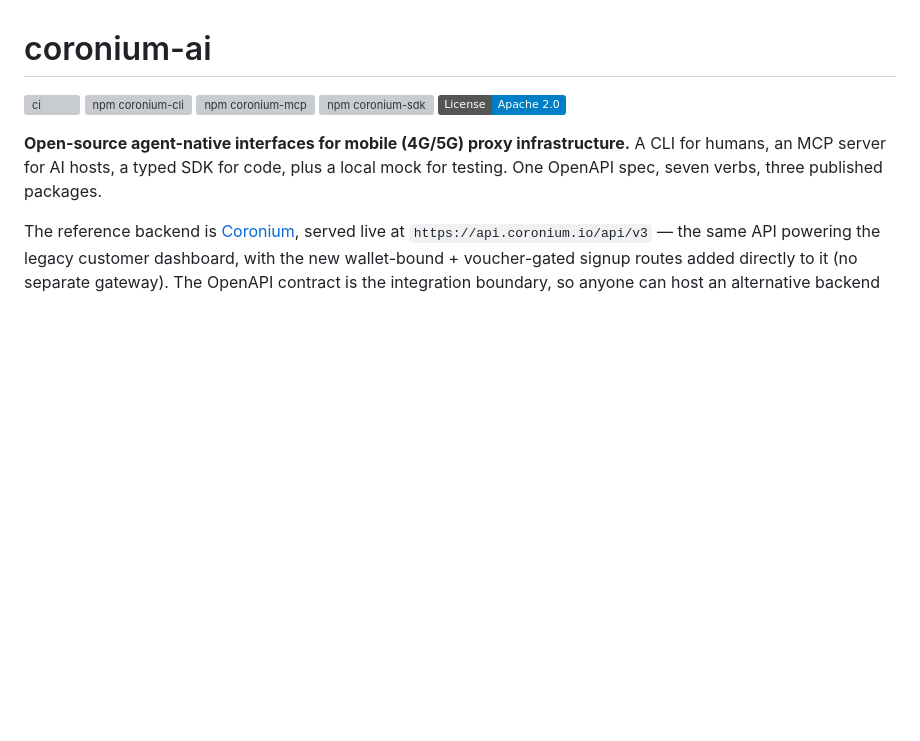
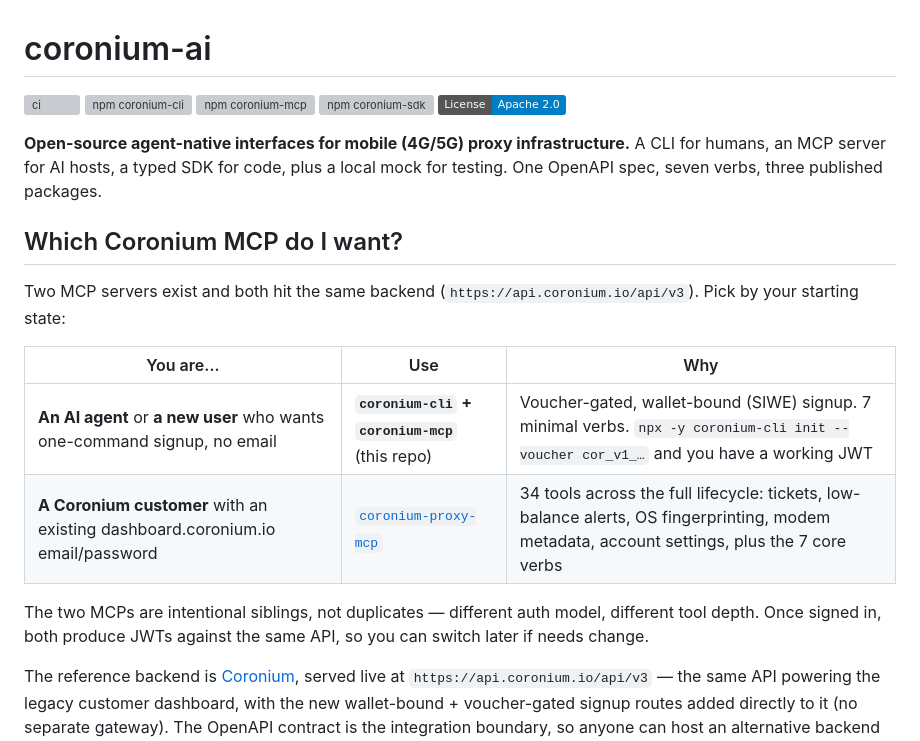
Before and after one commit to bolivian-peru/coronium-ai, a Markdown page: README.md, the part around the change. Rendered like a GitHub page; badges without logos; blank space fills up the shorter version; grey boxes are pictures that could not be loaded.

Commit message:
docs(readme): cross-reference coronium-proxy-mcp at the top
Mirror of the same table in coroniumio/coronium-proxy-mcp@1.2.1. New
users coming to either repo see one consistent decision tree.

```diff
--- a/README.md
+++ b/README.md
@@ -7,6 +7,18 @@
 [![License: Apache 2.0](https://img.shields.io/badge/License-Apache_2.0-blue.svg)](https://opensource.org/licenses/Apache-2.0)
 
 **Open-source agent-native interfaces for mobile (4G/5G) proxy infrastructure.** A CLI for humans, an MCP server for AI hosts, a typed SDK for code, plus a local mock for testing. One OpenAPI spec, seven verbs, three published packages.
+
+## Which Coronium MCP do I want?
+
+Two MCP servers exist and both hit the same backend (`https://api.coronium.io/api/v3`). Pick by your starting state:
+
+| You are… | Use | Why |
+|---|---|---|
+| **An AI agent** or **a new user** who wants one-command signup, no email | **`coronium-cli` + `coronium-mcp`** (this repo) | Voucher-gated, wallet-bound (SIWE) signup. 7 minimal verbs. `npx -y coronium-cli init --voucher cor_v1_…` and you have a working JWT |
+| **A Coronium customer** with an existing dashboard.coronium.io email/password | [`coronium-proxy-mcp`](https://github.com/coroniumio/coronium-proxy-mcp) | 34 tools across the full lifecycle: tickets, low-balance alerts, OS fingerprinting, modem metadata, account settings, plus the 7 core verbs |
+
+The two MCPs are intentional siblings, not duplicates — different auth model, different tool depth. Once signed in, both produce JWTs against the same API, so you can switch later if needs change.
+
 
 The reference backend is [Coronium](https://coronium.ai), served live at `https://api.coronium.io/api/v3` — the same API powering the legacy customer dashboard, with the new wallet-bound + voucher-gated signup routes added directly to it (no separate gateway). The OpenAPI contract is the integration boundary, so anyone can host an alternative backend behind the same shape. Affiliate program for resellers and integrators below.
 
```
